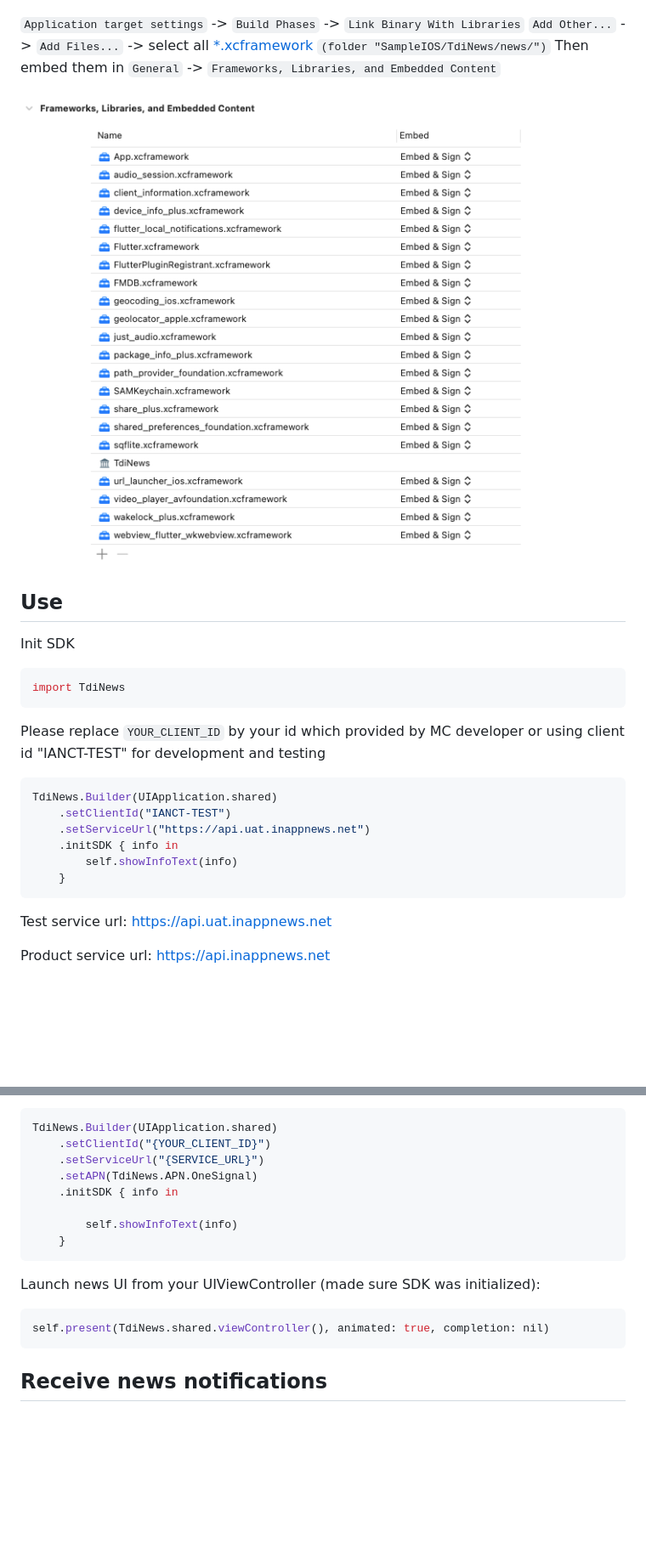
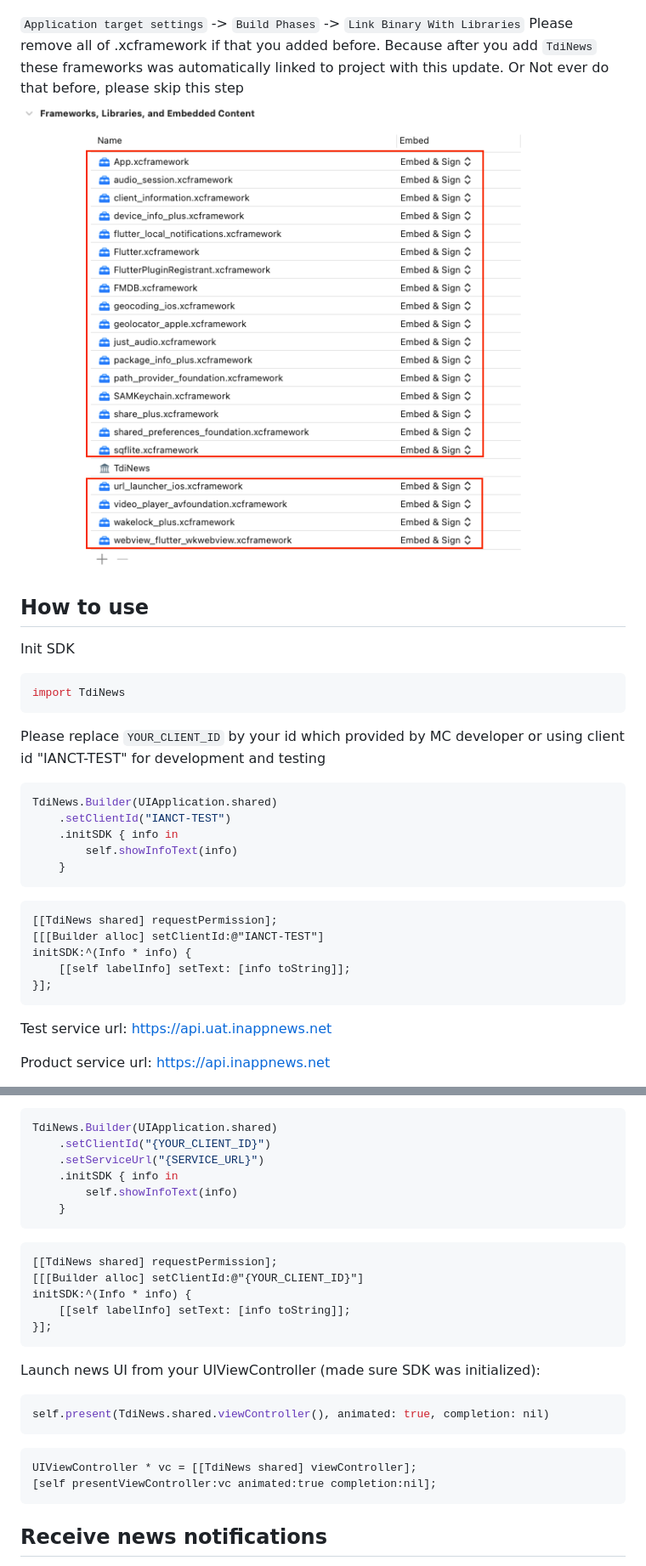
Before and after one commit to kaivumetacrew/Readme, a Markdown page: nsdkios/README.md, 2 parts joined by grey strips. Shown: that part at 85% size. GitHub-like rendering; pictures changed too: nsdkios/nsdkios3.png; blank space fills up the shorter version.

````diff
--- a/nsdkios/README.md
+++ b/nsdkios/README.md
@@ -30,14 +30,11 @@ Paths (FRAMEWORK_SEARCH_PATHS).
 ![02](https://raw.githubusercontent.com/kaivumetacrew/Readme/main/nsdkios/nsdkios2.png)
 
 `Application target settings` -> `Build Phases` -> `Link Binary With Libraries`
-`Add Other...` -> `Add Files...` -> select
-all [*.xcframework]() `(folder "SampleIOS/TdiNews/news/")`
-Then embed them in `General` -> `Frameworks, Libraries, and Embedded Content`
-
+Please remove all of .xcframework if that you added before. Because after you add `TdiNews` these frameworks was automatically linked to project with this update.
+Or Not ever do that before, please skip this step
 ![03](https://raw.githubusercontent.com/kaivumetacrew/Readme/main/nsdkios/nsdkios3.png)
 
-## Use
-
+## How to use
 Init SDK
 
 ```swift
@@ -49,10 +46,16 @@ or using client id "IANCT-TEST" for development and testing
 ```swift
 TdiNews.Builder(UIApplication.shared)
     .setClientId("IANCT-TEST")
-    .setServiceUrl("https://api.uat.inappnews.net")
     .initSDK { info in
         self.showInfoText(info)
     }
+```
+```objectivec
+[[TdiNews shared] requestPermission];
+[[[Builder alloc] setClientId:@"IANCT-TEST"]
+initSDK:^(Info * info) {
+    [[self labelInfo] setText: [info toString]];
+}];
 ```
 
 Test service url: https://api.uat.inappnews.net
@@ -71,17 +74,26 @@ Please replace `YOUR_CLIENT_ID` by your id which provided by MC developer
 TdiNews.Builder(UIApplication.shared)
     .setClientId("{YOUR_CLIENT_ID}")
     .setServiceUrl("{SERVICE_URL}")
-    .setAPN(TdiNews.APN.OneSignal)
     .initSDK { info in
-
         self.showInfoText(info)
     }
+```
+```objectivec
+[[TdiNews shared] requestPermission];
+[[[Builder alloc] setClientId:@"{YOUR_CLIENT_ID}"]
+initSDK:^(Info * info) {
+    [[self labelInfo] setText: [info toString]];
+}];
 ```
 
 Launch news UI from your UIViewController (made sure SDK was initialized):
 
 ```swift
 self.present(TdiNews.shared.viewController(), animated: true, completion: nil)
+```
+```objectivec
+UIViewController * vc = [[TdiNews shared] viewController];
+[self presentViewController:vc animated:true completion:nil];
 ```
 
 ## Receive news notifications
````
Also changed, not shown: other parts of nsdkios/README.md (+3 -0 lines), nsdkios/is1.png, nsdkios/is3.png (deleted), 1 other file.
